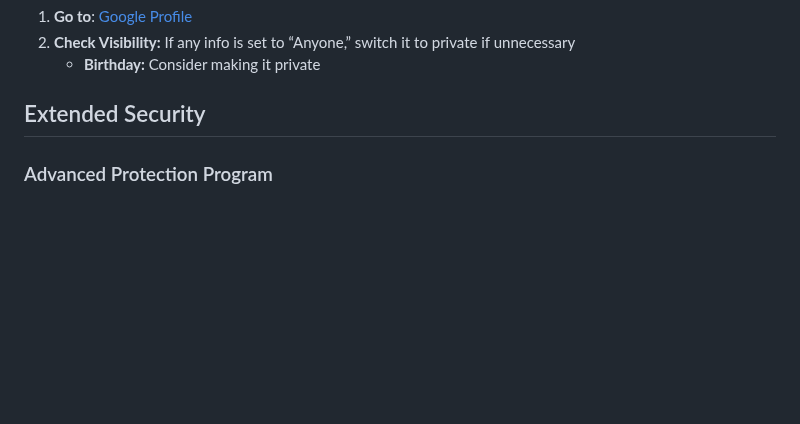
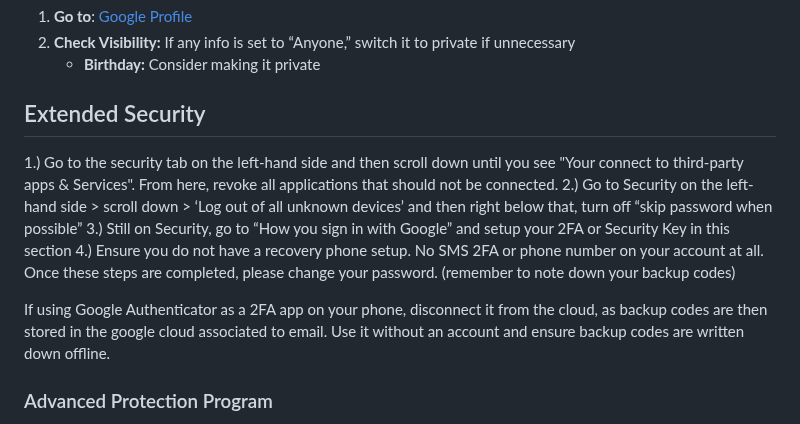
Before and after one commit to security-alliance/frameworks, a Markdown page: src/community-management/google.md, the part around the change. GitHub-like rendering; blank space fills up the shorter version.

```diff
--- a/src/community-management/google.md
+++ b/src/community-management/google.md
@@ -68,6 +68,14 @@ Publicly visible personal info can aid attackers in impersonating you.
 
 ## Extended Security
 
+1.) Go to the security tab on the left-hand side and then scroll down until you see "Your connect to third-party apps & Services". From here, revoke all applications that should not be connected.
+2.) Go to Security on the left-hand side > scroll down > ‘Log out of all unknown devices’ and then right below that, turn off “skip password when possible”
+3.) Still on Security, go to “How you sign in with Google” and setup your 2FA or Security Key in this section
+4.) Ensure you do not have a recovery phone setup. No SMS 2FA or phone number on your account at all.
+Once these steps are completed, please change your password. (remember to note down your backup codes)
+
+If using Google Authenticator as a 2FA app on your phone, disconnect it from the cloud, as backup codes are then stored in the google cloud associated to email. Use it without an account and ensure backup codes are written down offline.
+
 ### Advanced Protection Program
 
 For those who are public figures or need heightened security, Google's **Advanced Protection Program** is worth considering. It requires the use of security keys, limits access to unverified apps, and makes the process of account recovery more challenging.
```
